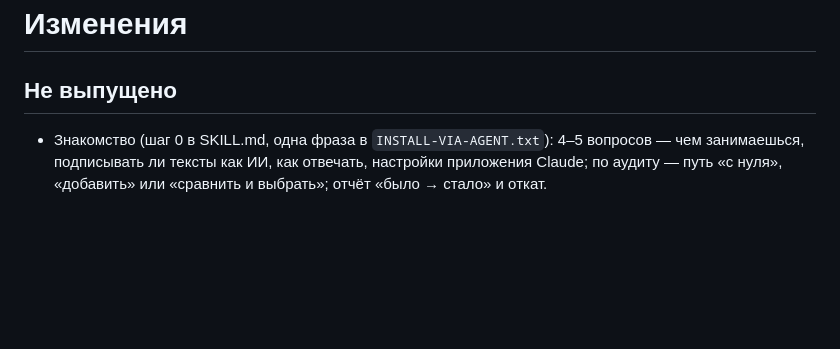
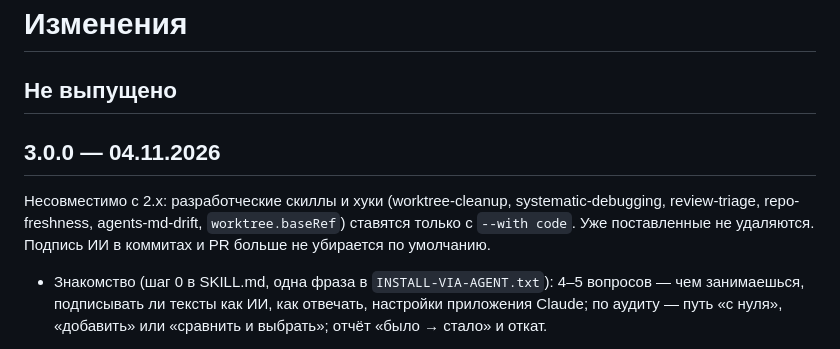
Before and after one commit to veeskelad/claude-tuning, a Markdown page: CHANGELOG.md, the part around the change. GitHub-like rendering; blank space fills up the shorter version.

Commit message:
Выпуск 3.0.0

```diff
--- a/CHANGELOG.md
+++ b/CHANGELOG.md
@@ -1,6 +1,10 @@
 # Изменения
 
 ## Не выпущено
+
+## 3.0.0 — 04.11.2026
+
+Несовместимо с 2.x: разработческие скиллы и хуки (worktree-cleanup, systematic-debugging, review-triage, repo-freshness, agents-md-drift, `worktree.baseRef`) ставятся только с `--with code`. Уже поставленные не удаляются. Подпись ИИ в коммитах и PR больше не убирается по умолчанию.
 
 - Знакомство (шаг 0 в SKILL.md, одна фраза в `INSTALL-VIA-AGENT.txt`): 4–5 вопросов — чем занимаешься, подписывать ли тексты как ИИ, как отвечать, настройки приложения Claude; по аудиту — путь «с нуля», «добавить» или «сравнить и выбрать»; отчёт «было → стало» и откат.
 - База и бонусы: `install-kit.py --with code,servers,content`. В `code` переехали worktree-cleanup, systematic-debugging, review-triage, repo-freshness.sh, agents-md-drift.sh и `worktree.baseRef`; новое там — adr, review-domain-checks, страж `guard-hard-rules.py` (без `--no-verify`, ветки и worktree от свежего `origin`, без правок основной копии на main), запуск repo-freshness каждые 30 минут. `servers` — правило `ops-safety.md`. `content` — правило `vertical-video.md` (безопасные зоны 9:16) и сторонние скиллы в `vendor.json`.
```
